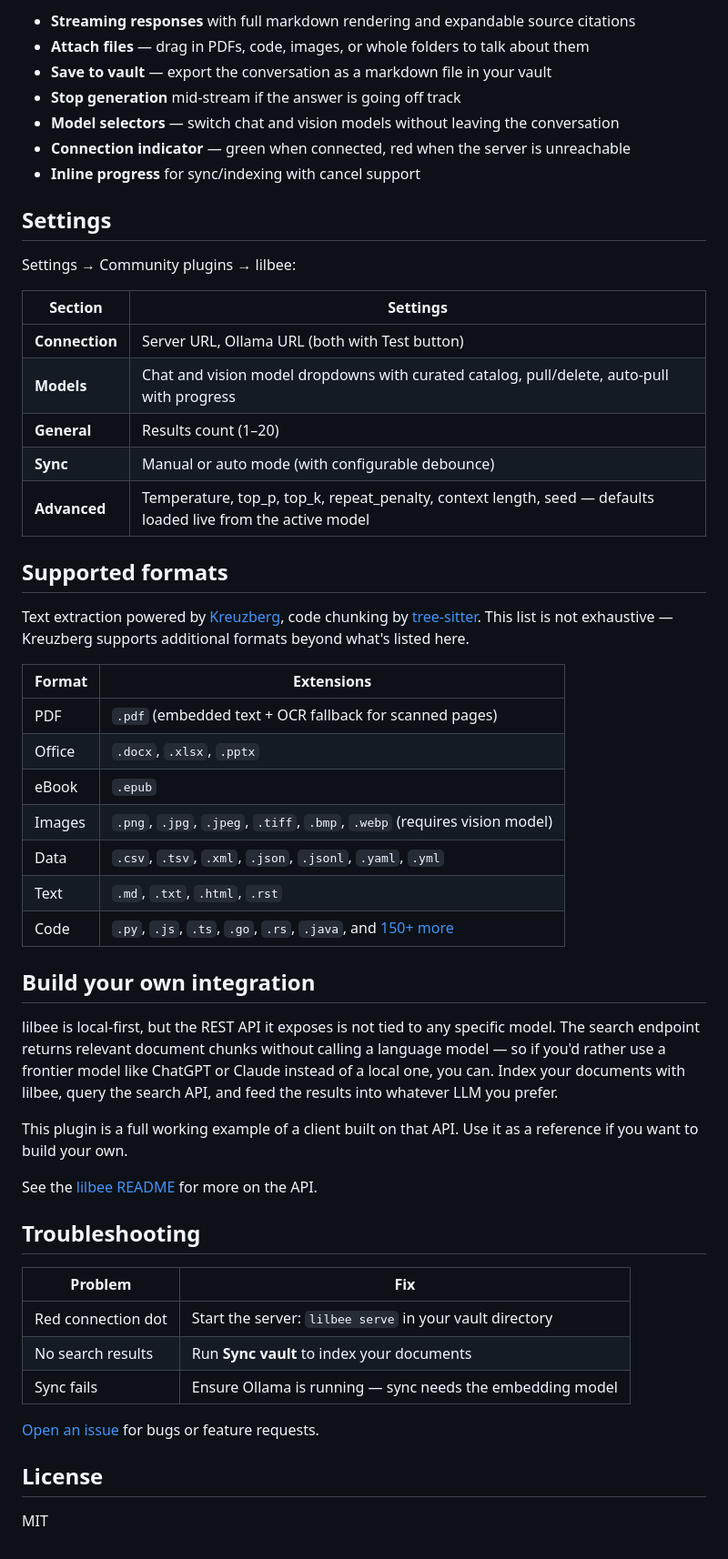
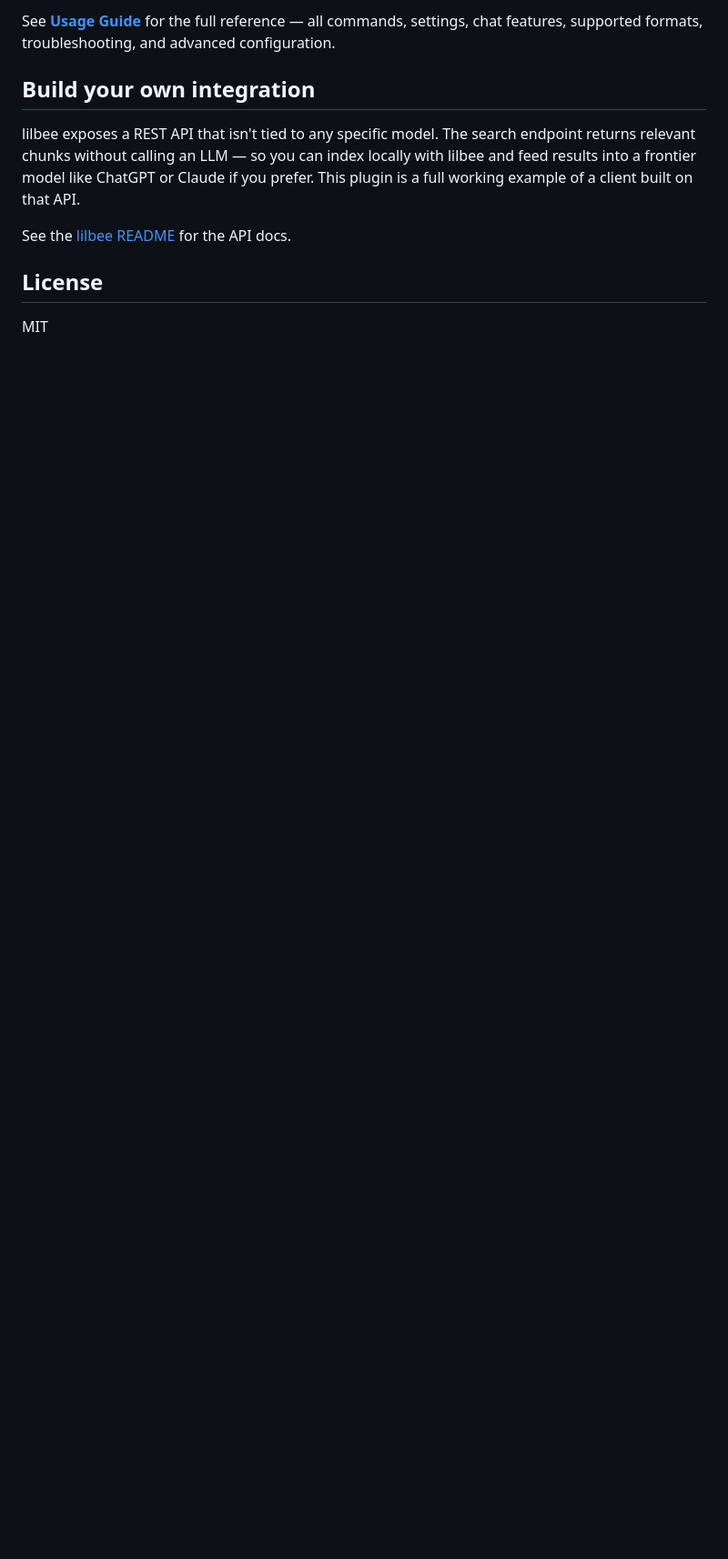
Before and after one commit to tobocop2/obsidian-lilbee, a Markdown page: README.md, the part around one of its changes. Shown at 91% size. GitHub-like rendering; blank space fills up the shorter version.

```diff
--- a/README.md
+++ b/README.md
@@ -75,55 +44,11 @@ The chat sidebar is where most of the action happens:
 
-- **Streaming responses** with full markdown rendering and expandable source citations
-- **Attach files** — drag in PDFs, code, images, or whole folders to talk about them
-- **Save to vault** — export the conversation as a markdown file in your vault
-- **Stop generation** mid-stream if the answer is going off track
-- **Model selectors** — switch chat and vision models without leaving the conversation
-- **Connection indicator** — green when connected, red when the server is unreachable
-- **Inline progress** for sync/indexing with cancel support
-
-## Settings
-
-Settings → Community plugins → lilbee:
-
-| Section | Settings |
-|---------|----------|
-| **Connection** | Server URL, Ollama URL (both with Test button) |
-| **Models** | Chat and vision model dropdowns with curated catalog, pull/delete, auto-pull with progress |
-| **General** | Results count (1–20) |
-| **Sync** | Manual or auto mode (with configurable debounce) |
-| **Advanced** | Temperature, top_p, top_k, repeat_penalty, context length, seed — defaults loaded live from the active model |
-
-## Supported formats
-
-Text extraction powered by [Kreuzberg](https://github.com/Goldziher/kreuzberg), code chunking by [tree-sitter](https://tree-sitter.github.io/tree-sitter/). This list is not exhaustive — Kreuzberg supports additional formats beyond what's listed here.
-
-| Format | Extensions |
-|--------|-----------|
-| PDF | `.pdf` (embedded text + OCR fallback for scanned pages) |
-| Office | `.docx`, `.xlsx`, `.pptx` |
-| eBook | `.epub` |
-| Images | `.png`, `.jpg`, `.jpeg`, `.tiff`, `.bmp`, `.webp` (requires vision model) |
-| Data | `.csv`, `.tsv`, `.xml`, `.json`, `.jsonl`, `.yaml`, `.yml` |
-| Text | `.md`, `.txt`, `.html`, `.rst` |
-| Code | `.py`, `.js`, `.ts`, `.go`, `.rs`, `.java`, and [150+ more](https://github.com/Goldziher/tree-sitter-language-pack) |
+See **[Usage Guide](docs/usage.md)** for the full reference — all commands, settings, chat features, supported formats, troubleshooting, and advanced configuration.
 
 ## Build your own integration
 
-lilbee is local-first, but the REST API it exposes is not tied to any specific model. The search endpoint returns relevant document chunks without calling a language model — so if you'd rather use a frontier model like ChatGPT or Claude instead of a local one, you can. Index your documents with lilbee, query the search API, and feed the results into whatever LLM you prefer.
+lilbee exposes a REST API that isn't tied to any specific model. The search endpoint returns relevant chunks without calling an LLM — so you can index locally with lilbee and feed results into a frontier model like ChatGPT or Claude if you prefer. This plugin is a full working example of a client built on that API.
 
-This plugin is a full working example of a client built on that API. Use it as a reference if you want to build your own.
-
-See the [lilbee README](https://github.com/tobocop2/lilbee) for more on the API.
-
-## Troubleshooting
-
-| Problem | Fix |
-|---------|-----|
-| Red connection dot | Start the server: `lilbee serve` in your vault directory |
-| No search results | Run **Sync vault** to index your documents |
-| Sync fails | Ensure Ollama is running — sync needs the embedding model |
-
-[Open an issue](https://github.com/tobocop2/obsidian-lilbee/issues) for bugs or feature requests.
+See the [lilbee README](https://github.com/tobocop2/lilbee) for the API docs.
 
 ## License
 
```
Also changed, not shown: other parts of README.md (+10 -41 lines), docs/usage.md (added, +175 -0 lines).
